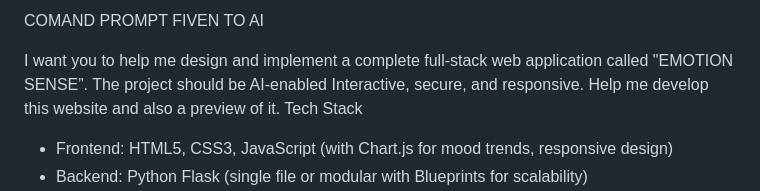
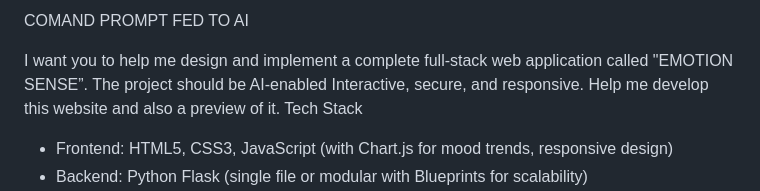
Before and after one commit to juma-felix45/hackerthon2, a Markdown page: README.md, the part around the change. Rendered like a GitHub page.

```diff
--- a/README.md
+++ b/README.md
@@ -1,4 +1,4 @@
-COMAND PROMPT FIVEN TO AI
+COMAND PROMPT FED TO AI
 
 I want you to help me design and implement a complete full-stack web application called "EMOTION SENSE”. The project should be AI-enabled Interactive, secure, and responsive. Help me develop this website and also a preview of it.
 Tech Stack
```
